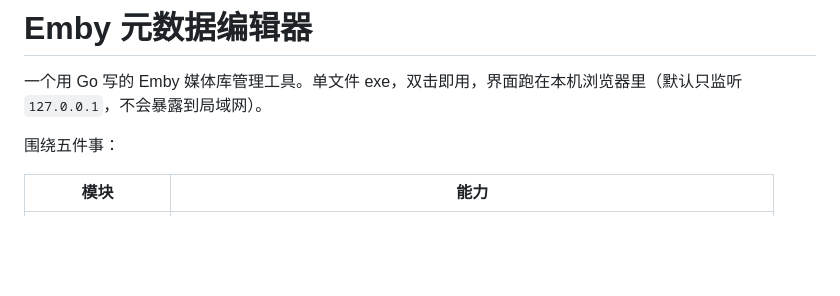
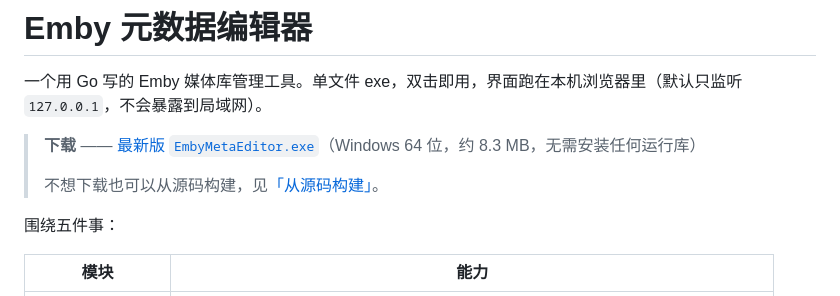
Before and after one commit to huangmoling/EmbyMetaEditor, a Markdown page: README.md, the part around the change. Drawn GitHub-style; blank space fills up the shorter version.

Commit message:
docs: README 顶部加上 exe 下载入口，指向 v1.0.0 Release

```diff
--- a/README.md
+++ b/README.md
@@ -1,6 +1,10 @@
 # Emby 元数据编辑器
 
 一个用 Go 写的 Emby 媒体库管理工具。单文件 exe，双击即用，界面跑在本机浏览器里（默认只监听 `127.0.0.1`，不会暴露到局域网）。
+
+> **下载** —— [最新版 `EmbyMetaEditor.exe`](https://github.com/huangmoling/EmbyMetaEditor/releases/latest/download/EmbyMetaEditor.exe)（Windows 64 位，约 8.3 MB，无需安装任何运行库）
+>
+> 不想下载也可以从源码构建，见[「从源码构建」](#从源码构建)。
 
 围绕五件事：
 
```
